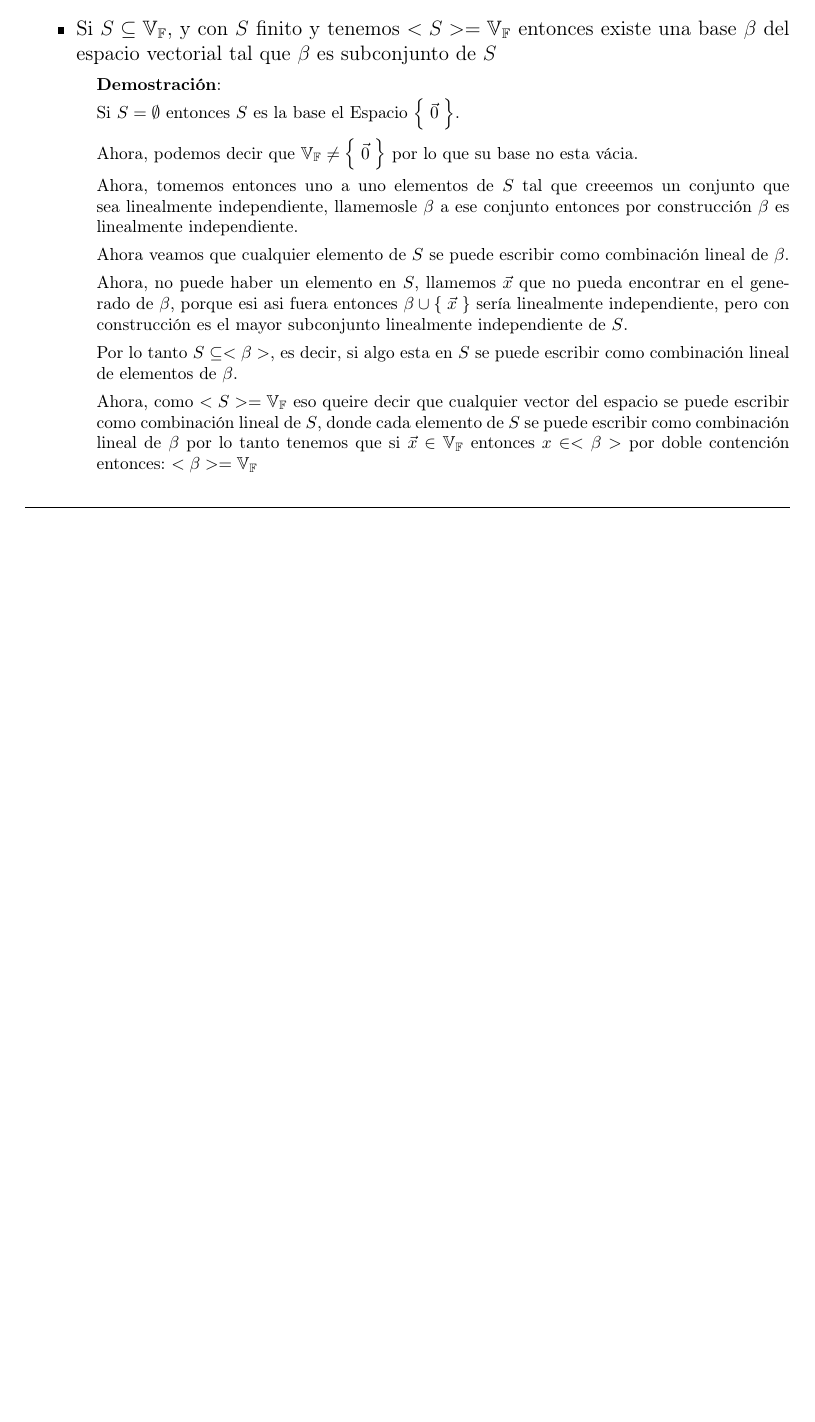
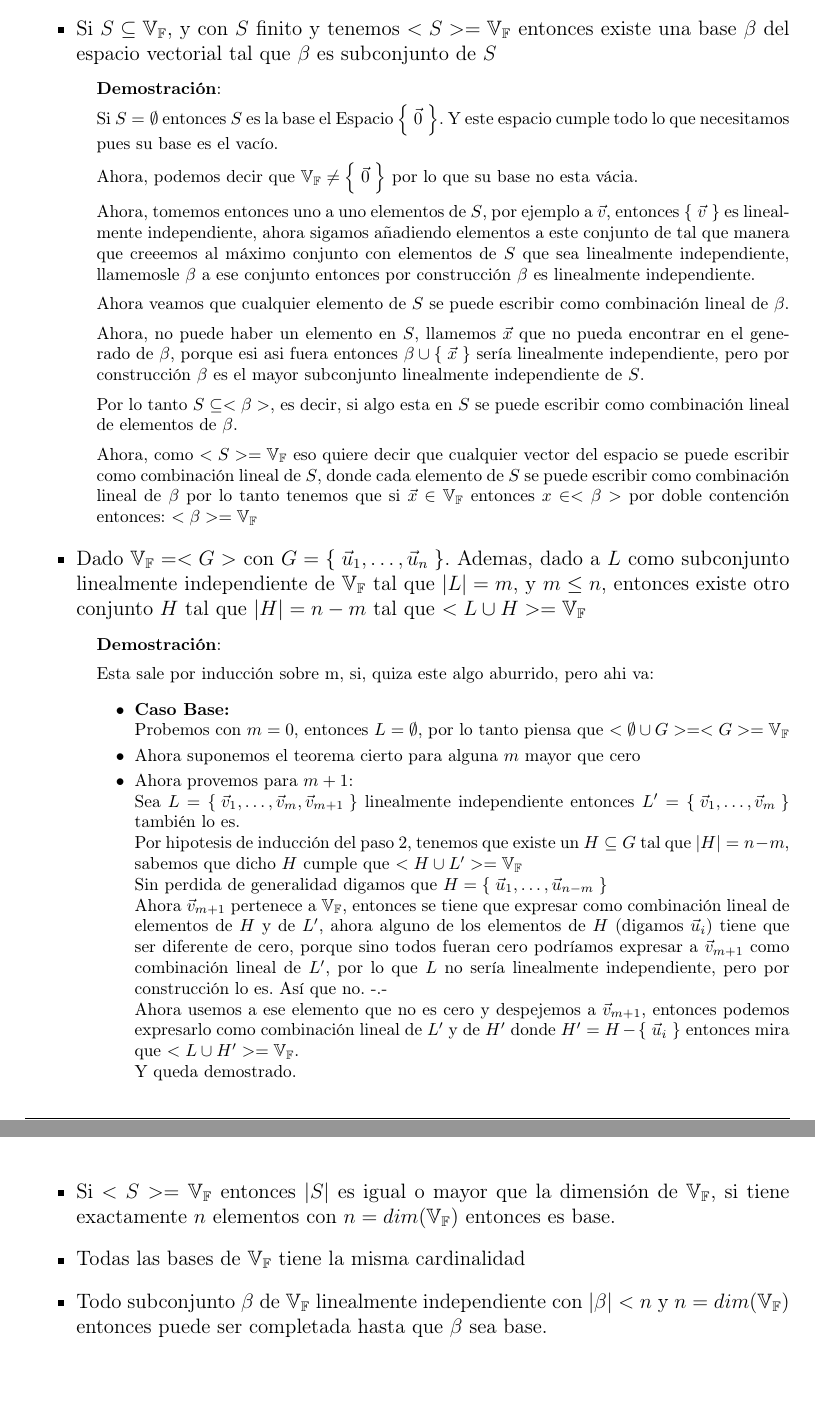
Before and after one commit to CompilandoConocimiento/LibroAlgebraLineal, a LaTeX document (AlgebraLineal.tex): part of page 66 of 66 before the commit and two parts of pages 67 and 68 of 68 after it, the two joined at a grey line, cut so that both start at the same text, the shorter picture padded with empty space. Compiled offline with pdfLaTeX.

Commit message:
Añadimos mas propiedades de las bases

```diff
--- a/AlgebraLineal.tex
+++ b/AlgebraLineal.tex
@@ -3474,14 +3484,16 @@
                             \textbf{Demostración}:
 
                             Si $S = \emptyset$ entonces $S$ es la base
-                            el Espacio $\Set{ \vec 0 }$.
-
+                            el Espacio $\Set{ \vec 0 }$. Y este espacio cumple todo lo que necesitamos
+                            pues su base es el vacío.
 
                             Ahora, podemos decir que $\VectorSpace \neq \Set{ \vec 0 }$
                             por lo que su base no esta vácia.
 
-                            Ahora, tomemos entonces uno a uno elementos de $S$ tal que
-                            creeemos un conjunto que sea linealmente independiente,
+                            Ahora, tomemos entonces uno a uno elementos de $S$, por ejemplo
+                            a $\vec v$, entonces $\Set{\vec v}$ es linealmente independiente, ahora sigamos
+                            añadiendo elementos a este conjunto de tal que manera que
+                            creeemos al máximo conjunto con elementos de $S$ que sea linealmente independiente,
                             llamemosle $\beta$ a ese conjunto entonces por construcción
                             $\beta$ es linealmente independiente.
 
@@ -3490,22 +3502,87 @@
 
                             Ahora, no puede haber un elemento en $S$, llamemos $\vec x$ que no pueda encontrar en
                             el generado de $\beta$, porque esi asi fuera entonces $\beta \cup \Set{\vec x}$
-                            sería linealmente independiente, pero con construcción es el mayor subconjunto
+                            sería linealmente independiente, pero por construcción  $\beta$ es el mayor subconjunto
                             linealmente independiente de $S$.
 
                             Por lo tanto $S \subseteq <\beta>$, es decir, si algo esta en $S$ se puede
                             escribir como combinación lineal de elementos de $\beta$.
 
-                            Ahora, como $<S> = \VectorSpace$ eso queire decir que cualquier vector
+                            Ahora, como $<S> = \VectorSpace$ eso quiere decir que cualquier vector
                             del espacio se puede escribir como combinación lineal de $S$, donde
                             cada elemento de $S$ se puede escribir como combinación lineal de $\beta$
                             por lo tanto tenemos que si $\vec x \in \VectorSpace$ entonces $x \in <\beta>$
                             por doble contención entonces: $<\beta> = \VectorSpace$
 
-
                         \end{SmallIndentation}
 
 
+                    \item
+                        Dado $\VectorSpace = <G>$ con $G = \Set{\vec u_1, \dots, \vec u_n}$.
+                        Ademas, dado a $L$ como subconjunto linealmente independiente de $\VectorSpace$
+                        tal que $|L| = m$, y $m \leq n$, entonces existe otro conjunto $H$ tal que
+                        $|H| = n - m$ tal que $<L \cup H> = \VectorSpace$
+
+                        % ======== DEMOSTRACION ========
+                        \begin{SmallIndentation}[1em]
+                            \textbf{Demostración}:
+
+                            Esta sale por inducción sobre m, si, quiza este algo aburrido, pero ahi va:
+
+                            \begin{itemize}
+                                \item \textbf{Caso Base:}
+
+                                    Probemos con $m = 0$, entonces $L = \emptyset$, por lo tanto piensa que
+                                    $<\emptyset \cup G> = <G> = \VectorSpace$
+
+                                \item
+                                    Ahora suponemos el teorema cierto para alguna $m$ mayor que cero
+
+                                \item
+                                    Ahora provemos para $m+1$:
+
+                                    Sea $L = \Set{\vec v_1, \dots, \vec v_m, \vec v_{m+1}}$ linealmente independiente
+                                    entonces $L' = \Set{\vec v_1, \dots, \vec v_m}$ también lo es.
+
+                                    Por hipotesis de inducción del paso 2, tenemos que existe un $H \subseteq G$
+                                    tal que $|H| = n - m$, sabemos que dicho $H$ cumple que $<H \cup L'> = \VectorSpace$
+
+                                    Sin perdida de generalidad digamos que $H = \Set{\vec u_1, \dots, \vec u_{n-m}}$
+
+                                    Ahora $\vec v_{m+1}$ pertenece a $\VectorSpace$, entonces se tiene que expresar
+                                    como combinación lineal de elementos de $H$ y de $L'$, ahora alguno de los
+                                    elementos de $H$ (digamos $\vec u_i$) tiene que ser diferente de cero, porque
+                                    sino todos fueran cero
+                                    podríamos expresar a $\vec v_{m+1}$ como combinación lineal de $L'$, por lo que
+                                    $L$ no sería linealmente independiente, pero por construcción lo es.
+                                    Así que no. -.-
+
+                                    Ahora usemos a ese elemento que no es cero y despejemos a $\vec v_{m+1}$, entonces
+                                    podemos expresarlo como combinación lineal de $L'$ y de $H'$ donde
+                                    $H' = H - \Set{\vec u_i}$ entonces mira que $<L \cup H'> = \VectorSpace$.
+
+                                    Y queda demostrado.
+                            \end{itemize}
+
+                        \end{SmallIndentation}
+
+                    \clearpage
+
+                    \item
+                        Si $<S> = \VectorSpace$ entonces $|S|$ es igual o mayor que la dimensión de $\VectorSpace$,
+                        si tiene exactamente $n$ elementos con $n = dim(\VectorSpace)$ entonces es base.
+
+                    \item
+                        Todas las bases de $\VectorSpace$ tiene la misma cardinalidad
+
+                    \item
+                        Todo subconjunto $\beta$ de $\VectorSpace$ linealmente independiente
+                        con $|\beta| < n$ y $n = dim(\VectorSpace)$ entonces puede ser completada hasta que
+                        $\beta$ sea base.
+
+
+
+
                 \end{itemize}
 
 
```
Also changed, not shown: AlgebraLineal.pdf, AlgebraLineal.tex (22 more changed lines).
